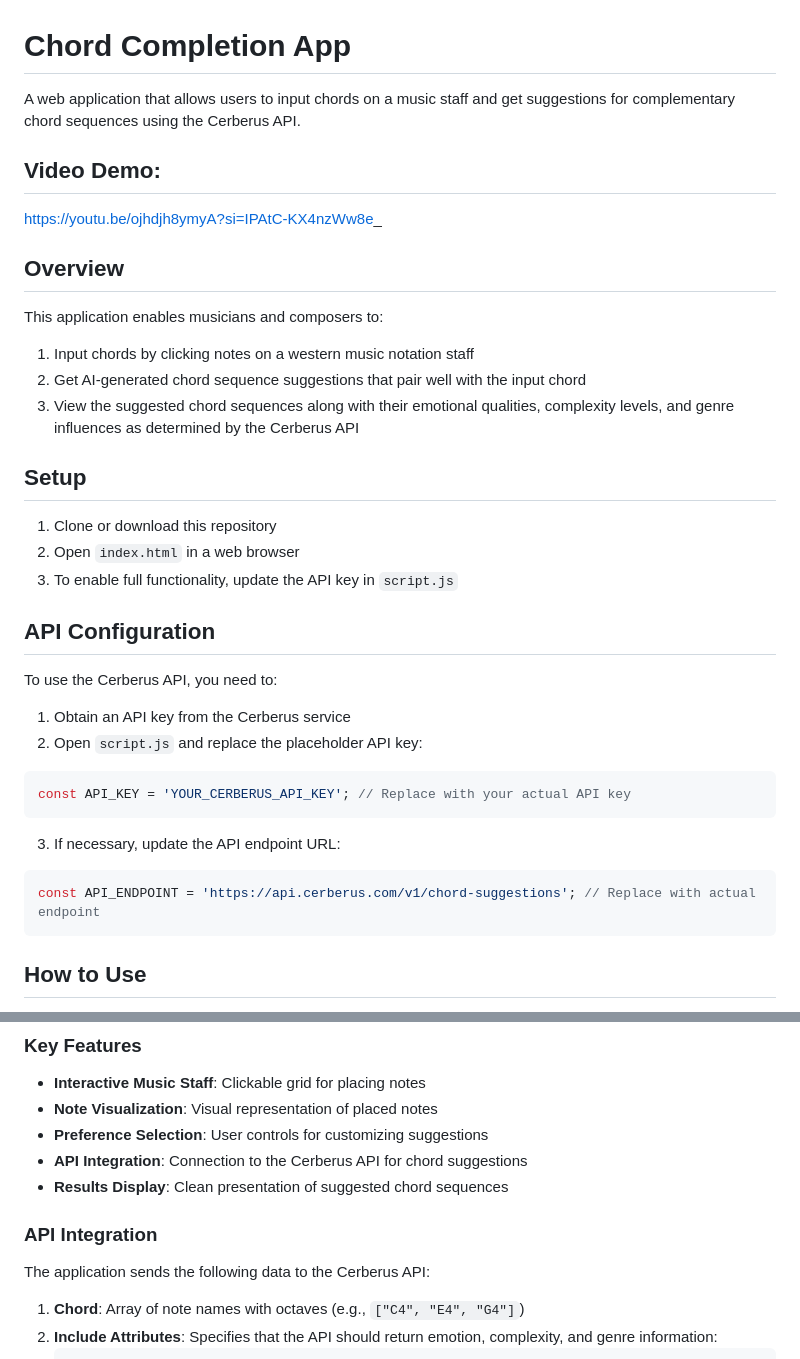
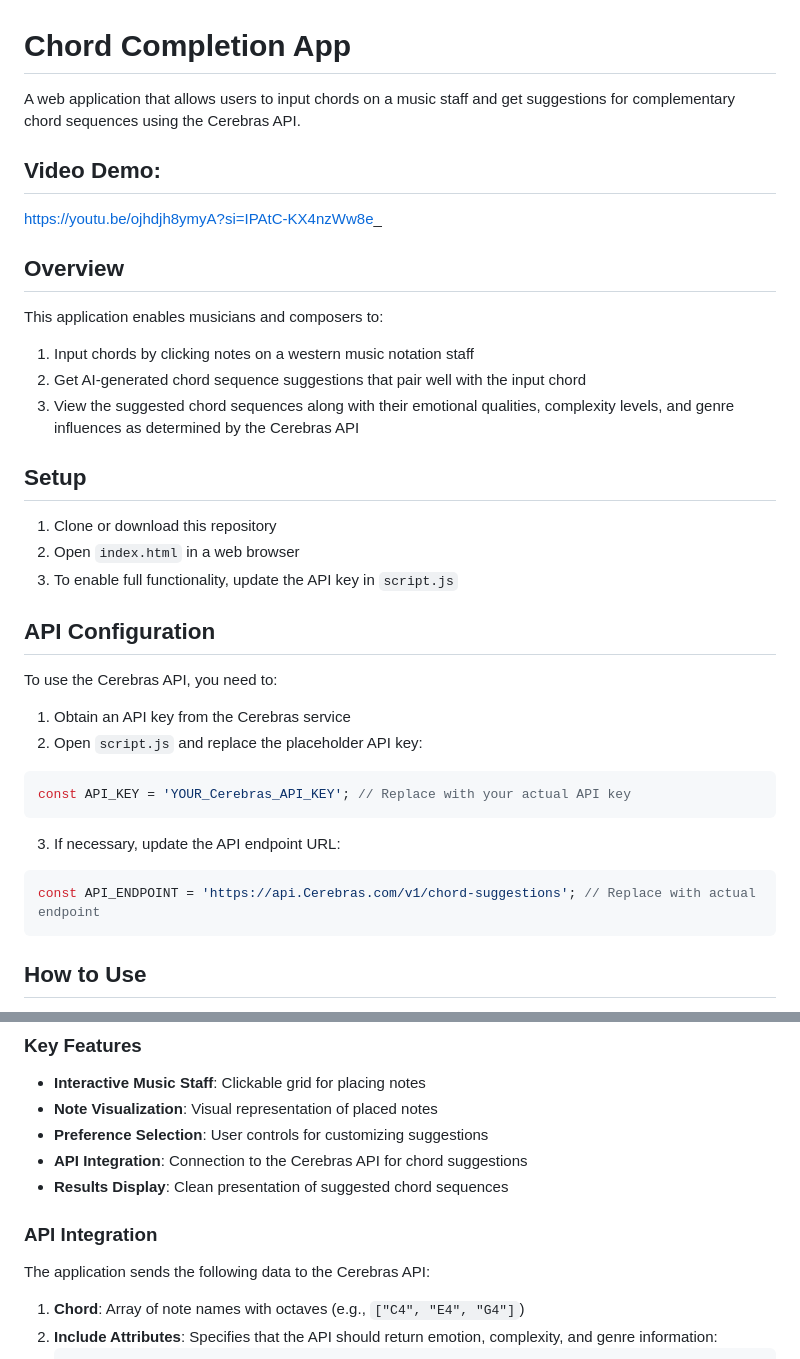
Before and after one commit to headlesz/chordsuggestionapp, a Markdown page: README.md, 2 parts joined by grey strips. Rendered like a GitHub page.

Commit message:
Update README.md
fixed spelling of Cerebras

````diff
--- a/README.md
+++ b/README.md
@@ -1,6 +1,6 @@
 # Chord Completion App
 
-A web application that allows users to input chords on a music staff and get suggestions for complementary chord sequences using the Cerberus API.
+A web application that allows users to input chords on a music staff and get suggestions for complementary chord sequences using the Cerebras API.
 
 ## Video Demo:
 https://youtu.be/ojhdjh8ymyA?si=IPAtC-KX4nzWw8e_
@@ -11,7 +11,7 @@ This application enables musicians and composers to:
 
 1. Input chords by clicking notes on a western music notation staff
 2. Get AI-generated chord sequence suggestions that pair well with the input chord
-3. View the suggested chord sequences along with their emotional qualities, complexity levels, and genre influences as determined by the Cerberus API
+3. View the suggested chord sequences along with their emotional qualities, complexity levels, and genre influences as determined by the Cerebras API
 
 ## Setup
 
@@ -21,19 +21,19 @@ This application enables musicians and composers to:
 
 ## API Configuration
 
-To use the Cerberus API, you need to:
+To use the Cerebras API, you need to:
 
-1. Obtain an API key from the Cerberus service
+1. Obtain an API key from the Cerebras service
 2. Open `script.js` and replace the placeholder API key:
 
 ```javascript
-const API_KEY = 'YOUR_CERBERUS_API_KEY'; // Replace with your actual API key
+const API_KEY = 'YOUR_Cerebras_API_KEY'; // Replace with your actual API key
 ```
 
 3. If necessary, update the API endpoint URL:
 
 ```javascript
-const API_ENDPOINT = 'https://api.cerberus.com/v1/chord-suggestions'; // Replace with actual endpoint
+const API_ENDPOINT = 'https://api.Cerebras.com/v1/chord-suggestions'; // Replace with actual endpoint
 ```
 
 ## How to Use
@@ -59,12 +59,12 @@ const API_ENDPOINT = 'https://api.cerberus.com/v1/chord-suggestions'; // Replace
 - **Interactive Music Staff**: Clickable grid for placing notes
 - **Note Visualization**: Visual representation of placed notes
 - **Preference Selection**: User controls for customizing suggestions
-- **API Integration**: Connection to the Cerberus API for chord suggestions
+- **API Integration**: Connection to the Cerebras API for chord suggestions
 - **Results Display**: Clean presentation of suggested chord sequences
 
 ### API Integration
 
-The application sends the following data to the Cerberus API:
+The application sends the following data to the Cerebras API:
 
 1. **Chord**: Array of note names with octaves (e.g., `["C4", "E4", "G4"]`)
 2. **Include Attributes**: Specifies that the API should return emotion, complexity, and genre information:
````
